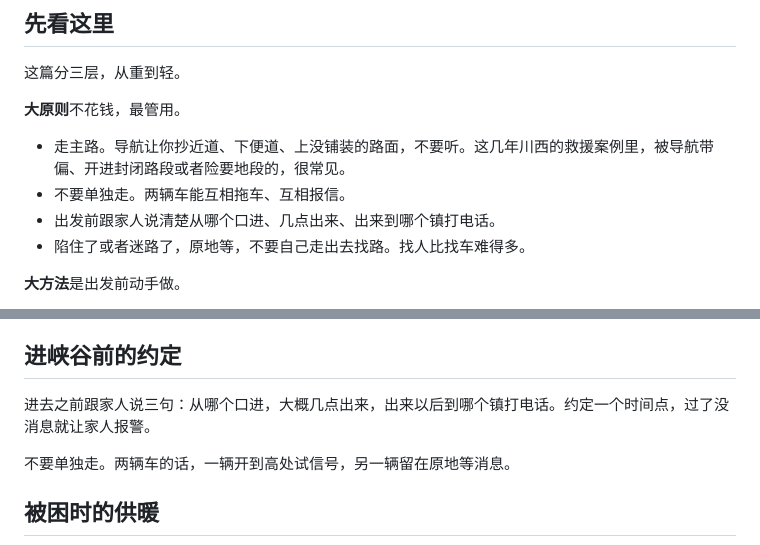
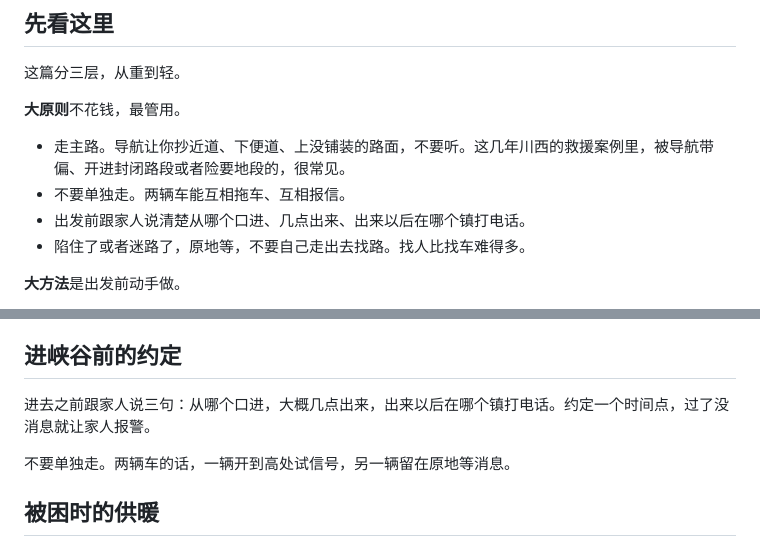
Before and after one commit to joanna2joanna/chuanxi, a Markdown page: yingji-note.md, 2 parts joined by grey strips. GitHub-like rendering.

Commit message:
笔记09 「出来到哪个镇打电话」改「出来以后在哪个镇打电话」，两处统一

```diff
--- a/yingji-note.md
+++ b/yingji-note.md
@@ -8,7 +8,7 @@
 
 - 走主路。导航让你抄近道、下便道、上没铺装的路面，不要听。这几年川西的救援案例里，被导航带偏、开进封闭路段或者险要地段的，很常见。
 - 不要单独走。两辆车能互相拖车、互相报信。
-- 出发前跟家人说清楚从哪个口进、几点出来、出来到哪个镇打电话。
+- 出发前跟家人说清楚从哪个口进、几点出来、出来以后在哪个镇打电话。
 - 陷住了或者迷路了，原地等，不要自己走出去找路。找人比找车难得多。
 
 **大方法**是出发前动手做。
@@ -143,7 +143,7 @@ nova 15 Ultra 支持天通卫星通话，也能发北斗卫星消息。nova 15
 
 ## 进峡谷前的约定
 
-进去之前跟家人说三句：从哪个口进，大概几点出来，出来以后到哪个镇打电话。约定一个时间点，过了没消息就让家人报警。
+进去之前跟家人说三句：从哪个口进，大概几点出来，出来以后在哪个镇打电话。约定一个时间点，过了没消息就让家人报警。
 
 不要单独走。两辆车的话，一辆开到高处试信号，另一辆留在原地等消息。
 
```
